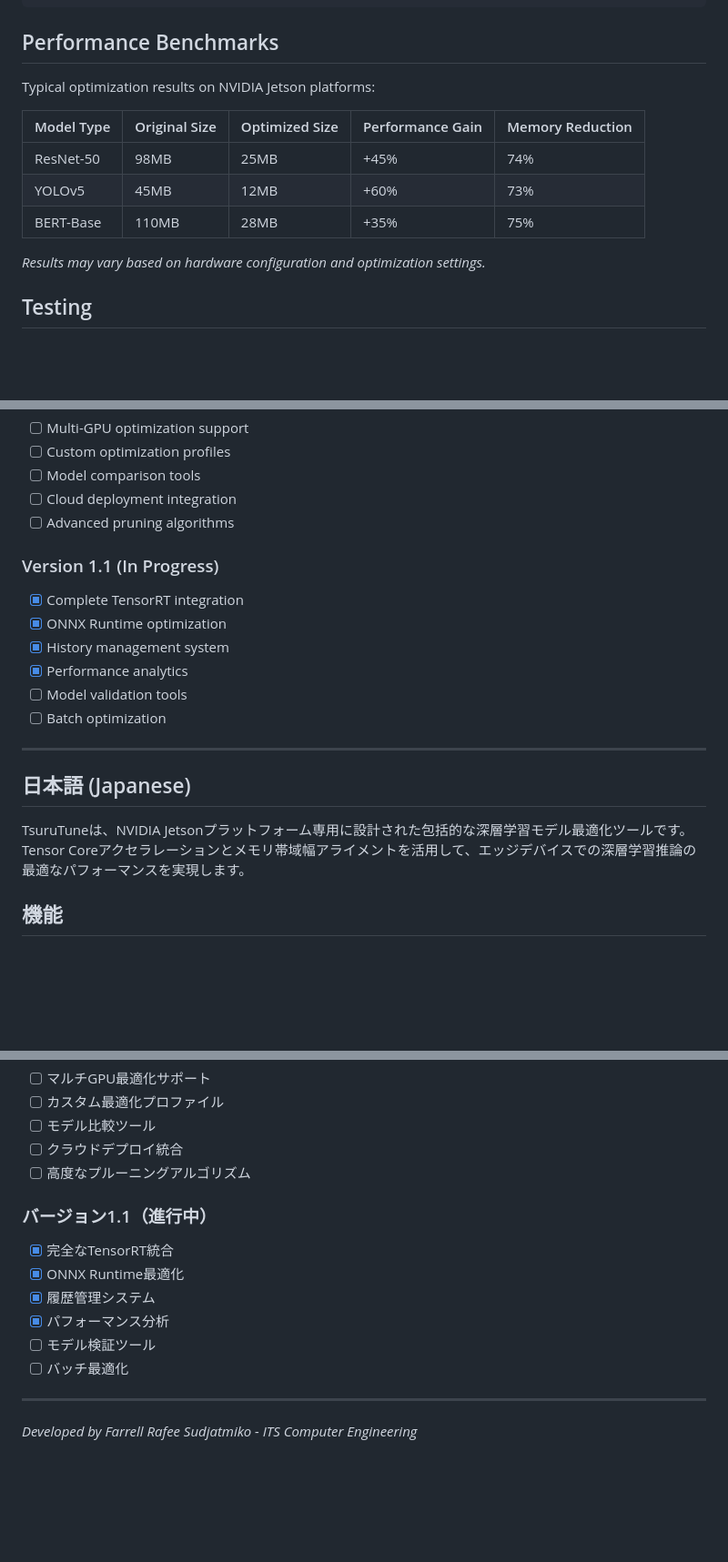
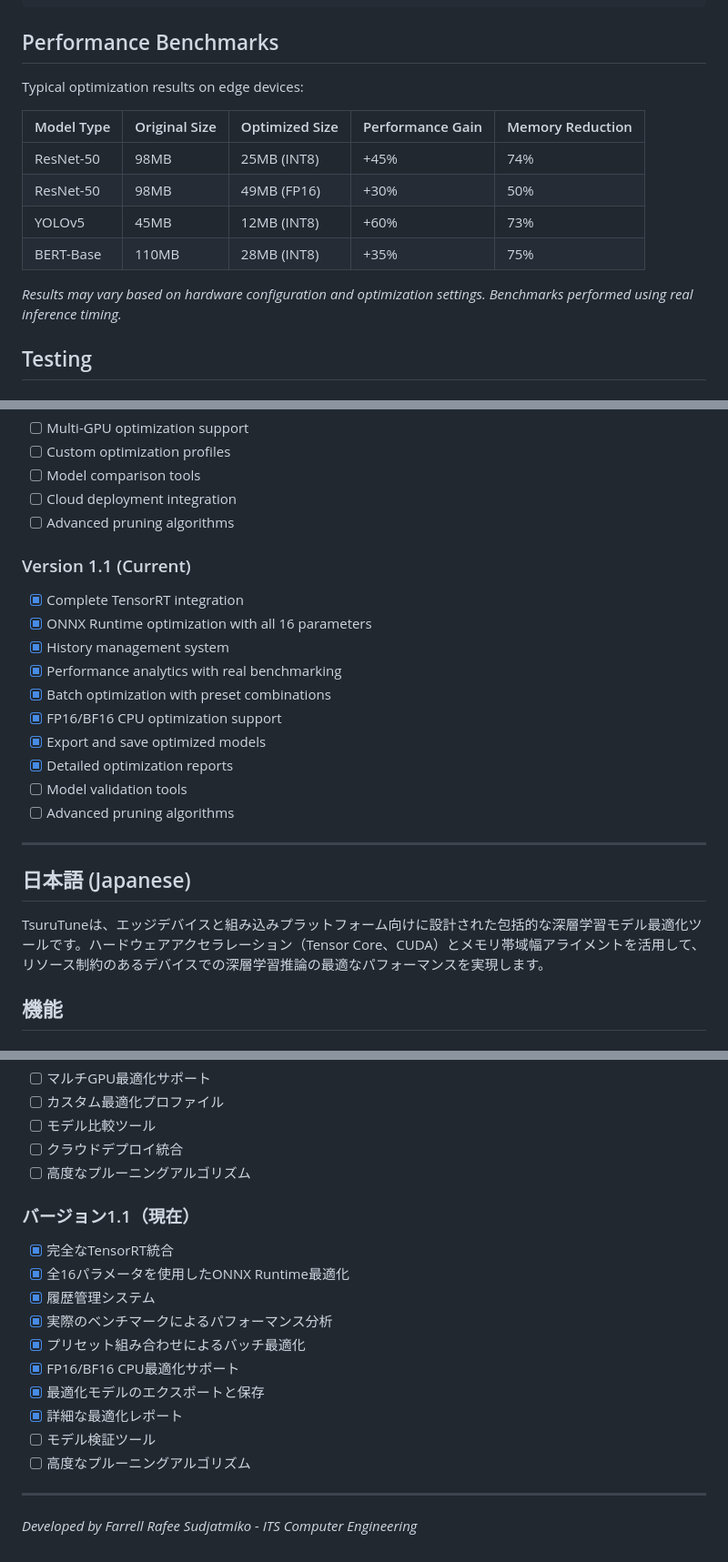
Before and after one commit to fsudjatmiko/tsurutune-app, a Markdown page: README.md, 3 parts joined by grey strips. Shown at 91% size. Drawn GitHub-style; blank space fills up the shorter version.

```diff
--- a/README.md
+++ b/README.md
@@ -203,15 +223,16 @@ python python/main.py optimize --config '{"modelPath":"/path/to/model.onnx","dev
 
 ## Performance Benchmarks
 
-Typical optimization results on NVIDIA Jetson platforms:
+Typical optimization results on edge devices:
 
 | Model Type | Original Size | Optimized Size | Performance Gain | Memory Reduction |
 |------------|---------------|----------------|------------------|------------------|
-| ResNet-50  | 98MB         | 25MB          | +45%            | 74%             |
-| YOLOv5     | 45MB         | 12MB          | +60%            | 73%             |
-| BERT-Base  | 110MB        | 28MB          | +35%            | 75%             |
+| ResNet-50  | 98MB         | 25MB (INT8)   | +45%            | 74%             |
+| ResNet-50  | 98MB         | 49MB (FP16)   | +30%            | 50%             |
+| YOLOv5     | 45MB         | 12MB (INT8)   | +60%            | 73%             |
+| BERT-Base  | 110MB        | 28MB (INT8)   | +35%            | 75%             |
 
-*Results may vary based on hardware configuration and optimization settings.*
+*Results may vary based on hardware configuration and optimization settings. Benchmarks performed using real inference timing.*
 
 ## Testing
 
@@ -248,20 +269,24 @@ npm run test:integration
 - [ ] Cloud deployment integration
 - [ ] Advanced pruning algorithms
 
-### Version 1.1 (In Progress)
+### Version 1.1 (Current)
 - [x] Complete TensorRT integration
-- [x] ONNX Runtime optimization
+- [x] ONNX Runtime optimization with all 16 parameters
 - [x] History management system
-- [x] Performance analytics
+- [x] Performance analytics with real benchmarking
+- [x] Batch optimization with preset combinations
+- [x] FP16/BF16 CPU optimization support
+- [x] Export and save optimized models
+- [x] Detailed optimization reports
 - [ ] Model validation tools
-- [ ] Batch optimization
+- [ ] Advanced pruning algorithms
 
 ---
 
 <a name="日本語-japanese"></a>
 ## 日本語 (Japanese)
 
-TsuruTuneは、NVIDIA Jetsonプラットフォーム専用に設計された包括的な深層学習モデル最適化ツールです。Tensor Coreアクセラレーションとメモリ帯域幅アライメントを活用して、エッジデバイスでの深層学習推論の最適なパフォーマンスを実現します。
+TsuruTuneは、エッジデバイスと組み込みプラットフォーム向けに設計された包括的な深層学習モデル最適化ツールです。ハードウェアアクセラレーション（Tensor Core、CUDA）とメモリ帯域幅アライメントを活用して、リソース制約のあるデバイスでの深層学習推論の最適なパフォーマンスを実現します。
 
 ## 機能
 
@@ -502,13 +548,17 @@ npm run test:integration
 - [ ] クラウドデプロイ統合
 - [ ] 高度なプルーニングアルゴリズム
 
-### バージョン1.1（進行中）
+### バージョン1.1（現在）
 - [x] 完全なTensorRT統合
-- [x] ONNX Runtime最適化
+- [x] 全16パラメータを使用したONNX Runtime最適化
 - [x] 履歴管理システム
-- [x] パフォーマンス分析
+- [x] 実際のベンチマークによるパフォーマンス分析
+- [x] プリセット組み合わせによるバッチ最適化
+- [x] FP16/BF16 CPU最適化サポート
+- [x] 最適化モデルのエクスポートと保存
+- [x] 詳細な最適化レポート
 - [ ] モデル検証ツール
-- [ ] バッチ最適化
+- [ ] 高度なプルーニングアルゴリズム
 
 ---
 *Developed by Farrell Rafee Sudjatmiko - ITS Computer Engineering*
```
Also changed, not shown: other parts of README.md (+64 -23 lines).
